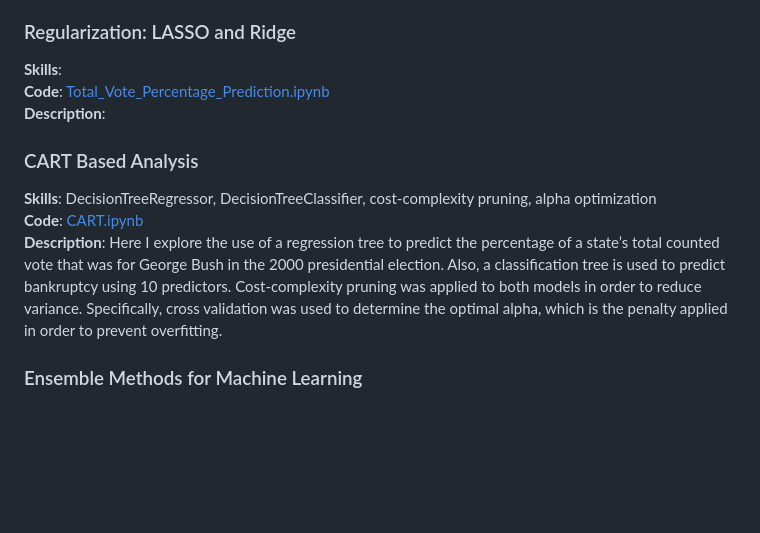
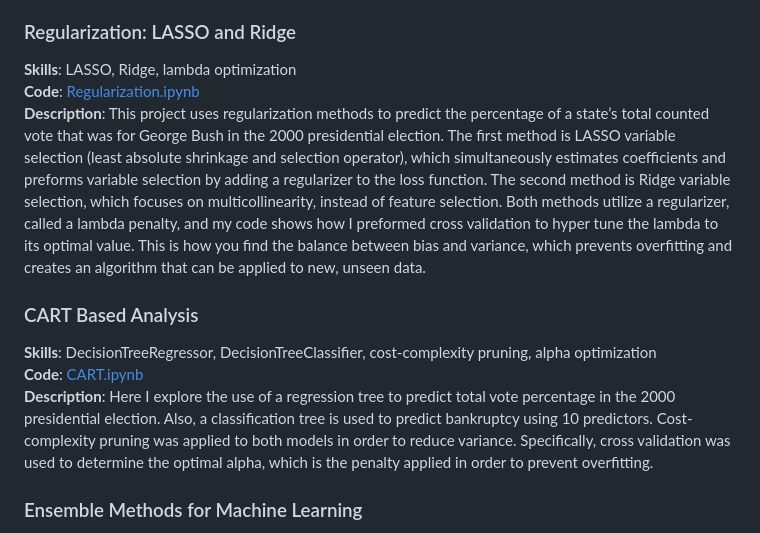
Before and after one commit to brandonkimball87/Data-Analytics-Projects-and-Coursework, a Markdown page: README.md, the part around the change. Drawn GitHub-style; blank space fills up the shorter version.

```diff
--- a/README.md
+++ b/README.md
@@ -55,14 +55,14 @@ and model assessment.
 **Description**:
 
 ### Regularization: LASSO and Ridge
-**Skills**:
-**Code**: [Total_Vote_Percentage_Prediction.ipynb](./Python%20Projects/Total_Vote_Percentage_Prediction.ipynb)
-**Description**:
+**Skills**:  LASSO, Ridge, lambda optimization
+**Code**: [Regularization.ipynb](./Python%20Projects/Regularization.ipynb)
+**Description**: This project uses regularization methods to predict the percentage of a state’s total counted vote that was for George Bush in the 2000 presidential election. The first method is LASSO variable selection (least absolute shrinkage and selection operator), which simultaneously estimates coefficients and preforms variable selection by adding a regularizer to the loss function. The second method is Ridge variable selection, which focuses  on multicollinearity, instead of feature selection. Both methods utilize a regularizer, called a lambda penalty, and my code shows how I preformed cross validation to hyper tune the lambda to its optimal value. This is how you find the balance between bias and variance, which prevents overfitting and creates an algorithm that can be applied to new, unseen data.
 
 ### CART Based Analysis
 **Skills**: DecisionTreeRegressor, DecisionTreeClassifier, cost-complexity pruning, alpha optimization
 **Code**: [CART.ipynb](./Python%20Projects/CART.ipynb)
-**Description**: Here I explore the use of a regression tree to predict the percentage of a state’s total counted vote that was for George Bush in the 2000 presidential election. Also, a classification tree is used to predict bankruptcy using 10 predictors. Cost-complexity pruning was applied to both models in order to reduce variance. Specifically, cross validation was used to determine the optimal alpha, which is the penalty applied in order to prevent overfitting.
+**Description**: Here I explore the use of a regression tree to predict total vote percentage in the 2000 presidential election. Also, a classification tree is used to predict bankruptcy using 10 predictors. Cost-complexity pruning was applied to both models in order to reduce variance. Specifically, cross validation was used to determine the optimal alpha, which is the penalty applied in order to prevent overfitting.
 
 ### Ensemble Methods for Machine Learning
 **Skills**: Bootstrap Aggregation, Adaboost, Gradient Boosting
```
